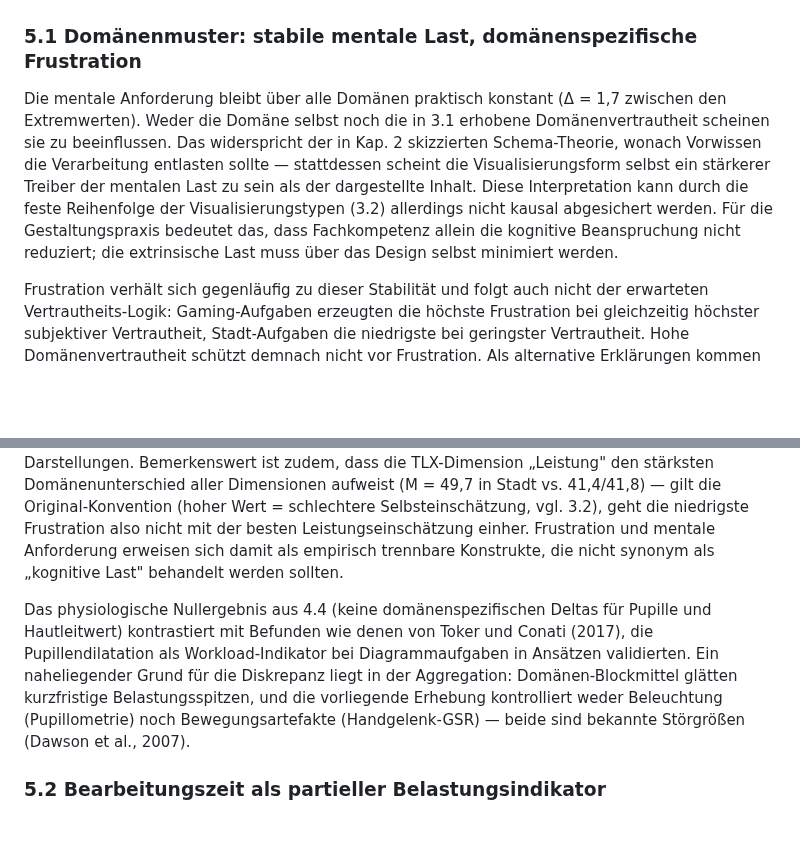
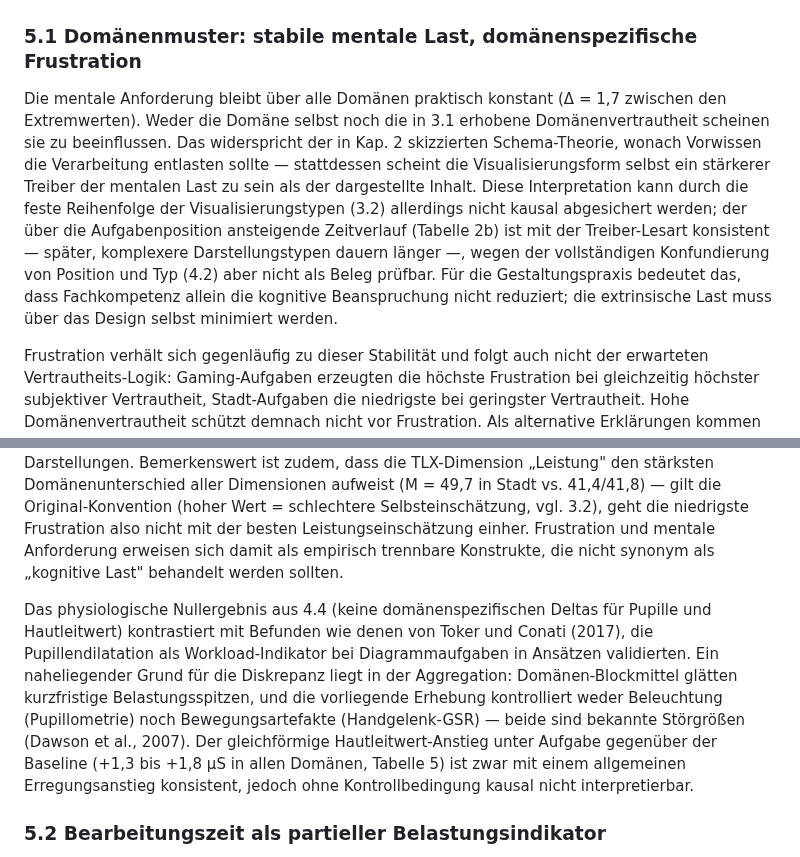
Before and after one commit to JonasKimmer/Master-Projekt, a Markdown page: paper_1_kognitive_last.md, 2 parts joined by grey strips. Drawn GitHub-style; blank space fills up the shorter version.

Commit message:
Paper 1: letzte zwei Beobachtungen in 5.1 einordnen (Zweitprüfungs-Liste)
- Positionstrend aus Tabelle 2b als konsistent-mit-aber-nicht-pruefbar-
  fuer die 'Visualisierungsform als Treiber'-These eingeordnet (voller
  Konfund Position/Typ bleibt der Grund)
- Genereller GSR-Anstieg (+1,3 bis +1,8 µS) als konsistent mit einem
  allgemeinen Erregungsanstieg eingeordnet, ohne Kontrollbedingung
  kausal nicht interpretierbar

Co-Authored-By: Claude Code <noreply@anthropic.com>

```diff
--- a/paper_1_kognitive_last.md
+++ b/paper_1_kognitive_last.md
@@ -197,11 +197,11 @@ Der Pupillendurchmesser unterscheidet sich über alle drei Domänen hinweg nicht
 
 ### 5.1 Domänenmuster: stabile mentale Last, domänenspezifische Frustration
 
-Die mentale Anforderung bleibt über alle Domänen praktisch konstant (Δ = 1,7 zwischen den Extremwerten). Weder die Domäne selbst noch die in 3.1 erhobene Domänenvertrautheit scheinen sie zu beeinflussen. Das widerspricht der in Kap. 2 skizzierten Schema-Theorie, wonach Vorwissen die Verarbeitung entlasten sollte — stattdessen scheint die Visualisierungsform selbst ein stärkerer Treiber der mentalen Last zu sein als der dargestellte Inhalt. Diese Interpretation kann durch die feste Reihenfolge der Visualisierungstypen (3.2) allerdings nicht kausal abgesichert werden. Für die Gestaltungspraxis bedeutet das, dass Fachkompetenz allein die kognitive Beanspruchung nicht reduziert; die extrinsische Last muss über das Design selbst minimiert werden.
+Die mentale Anforderung bleibt über alle Domänen praktisch konstant (Δ = 1,7 zwischen den Extremwerten). Weder die Domäne selbst noch die in 3.1 erhobene Domänenvertrautheit scheinen sie zu beeinflussen. Das widerspricht der in Kap. 2 skizzierten Schema-Theorie, wonach Vorwissen die Verarbeitung entlasten sollte — stattdessen scheint die Visualisierungsform selbst ein stärkerer Treiber der mentalen Last zu sein als der dargestellte Inhalt. Diese Interpretation kann durch die feste Reihenfolge der Visualisierungstypen (3.2) allerdings nicht kausal abgesichert werden; der über die Aufgabenposition ansteigende Zeitverlauf (Tabelle 2b) ist mit der Treiber-Lesart konsistent — später, komplexere Darstellungstypen dauern länger —, wegen der vollständigen Konfundierung von Position und Typ (4.2) aber nicht als Beleg prüfbar. Für die Gestaltungspraxis bedeutet das, dass Fachkompetenz allein die kognitive Beanspruchung nicht reduziert; die extrinsische Last muss über das Design selbst minimiert werden.
 
 Frustration verhält sich gegenläufig zu dieser Stabilität und folgt auch nicht der erwarteten Vertrautheits-Logik: Gaming-Aufgaben erzeugten die höchste Frustration bei gleichzeitig höchster subjektiver Vertrautheit, Stadt-Aufgaben die niedrigste bei geringster Vertrautheit. Hohe Domänenvertrautheit schützt demnach nicht vor Frustration. Als alternative Erklärungen kommen mindestens drei Mechanismen in Betracht, die diese Daten nicht trennen können: (a) unterschiedliche Aufgabenschwierigkeit zwischen den Domänen, die nicht unabhängig validiert wurde; (b) emotional andere Besetztheit der Domäneninhalte (Spielerstatistiken vs. Patientendaten); (c) frustrationstreibende Interaktionseigenschaften gerade der Gaming-Darstellungen. Bemerkenswert ist zudem, dass die TLX-Dimension „Leistung" den stärksten Domänenunterschied aller Dimensionen aufweist (M = 49,7 in Stadt vs. 41,4/41,8) — gilt die Original-Konvention (hoher Wert = schlechtere Selbsteinschätzung, vgl. 3.2), geht die niedrigste Frustration also nicht mit der besten Leistungseinschätzung einher. Frustration und mentale Anforderung erweisen sich damit als empirisch trennbare Konstrukte, die nicht synonym als „kognitive Last" behandelt werden sollten.
 
-Das physiologische Nullergebnis aus 4.4 (keine domänenspezifischen Deltas für Pupille und Hautleitwert) kontrastiert mit Befunden wie denen von Toker und Conati (2017), die Pupillendilatation als Workload-Indikator bei Diagrammaufgaben in Ansätzen validierten. Ein naheliegender Grund für die Diskrepanz liegt in der Aggregation: Domänen-Blockmittel glätten kurzfristige Belastungsspitzen, und die vorliegende Erhebung kontrolliert weder Beleuchtung (Pupillometrie) noch Bewegungsartefakte (Handgelenk-GSR) — beide sind bekannte Störgrößen (Dawson et al., 2007).
+Das physiologische Nullergebnis aus 4.4 (keine domänenspezifischen Deltas für Pupille und Hautleitwert) kontrastiert mit Befunden wie denen von Toker und Conati (2017), die Pupillendilatation als Workload-Indikator bei Diagrammaufgaben in Ansätzen validierten. Ein naheliegender Grund für die Diskrepanz liegt in der Aggregation: Domänen-Blockmittel glätten kurzfristige Belastungsspitzen, und die vorliegende Erhebung kontrolliert weder Beleuchtung (Pupillometrie) noch Bewegungsartefakte (Handgelenk-GSR) — beide sind bekannte Störgrößen (Dawson et al., 2007). Der gleichförmige Hautleitwert-Anstieg unter Aufgabe gegenüber der Baseline (+1,3 bis +1,8 µS in allen Domänen, Tabelle 5) ist zwar mit einem allgemeinen Erregungsanstieg konsistent, jedoch ohne Kontrollbedingung kausal nicht interpretierbar.
 
 ### 5.2 Bearbeitungszeit als partieller Belastungsindikator
 
```
